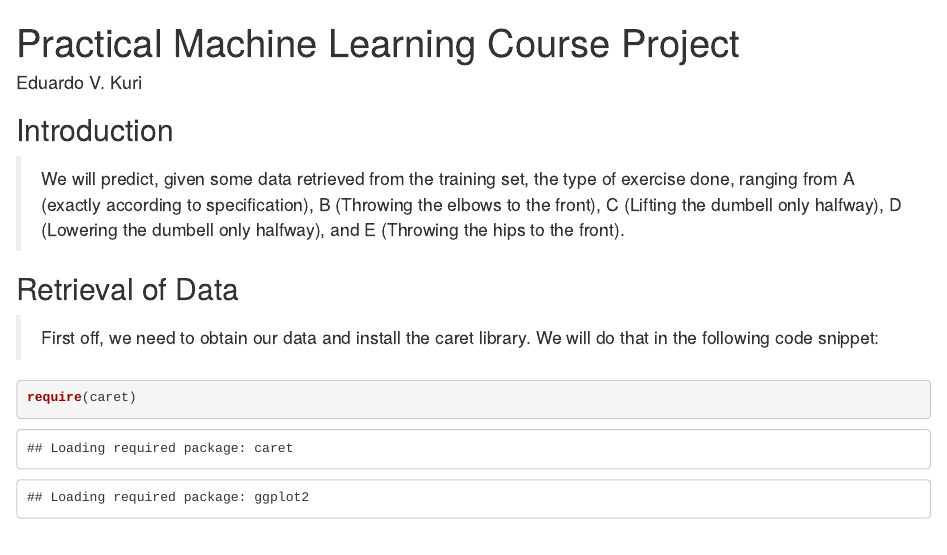
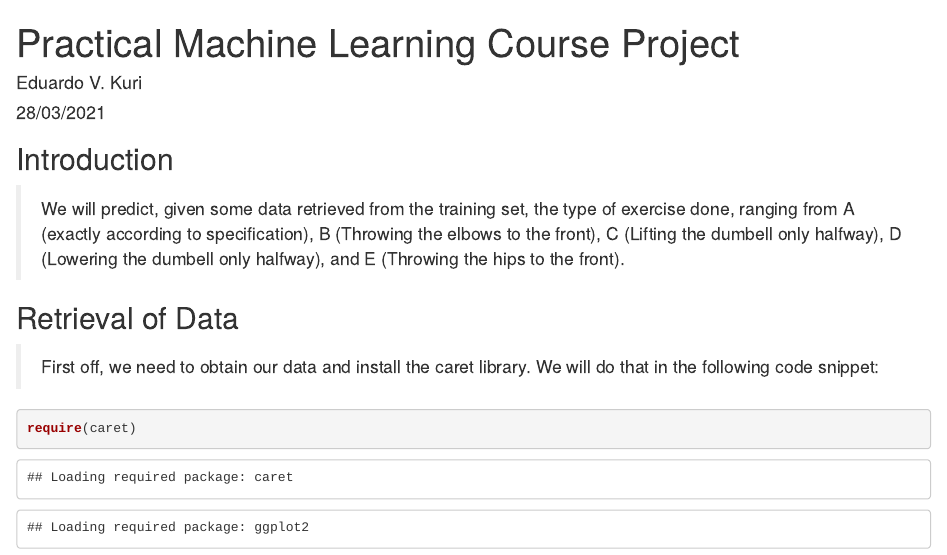
Before and after one commit to EdVKu/PracticalML, an R Markdown document (Main.Rmd): the page in a window 1100 px wide, from its top. Rendered offline with R 4.5, knitr and Pandoc, with nearby package versions; some code elsewhere in the file could not run offline.

Commit message:
added date

```diff
--- a/Main.Rmd
+++ b/Main.Rmd
@@ -1,6 +1,7 @@
 ---
 title: "Practical Machine Learning Course Project"
 author: "Eduardo V. Kuri"
+date: "28/03/2021"
 output: html_document
 ---
 
```
